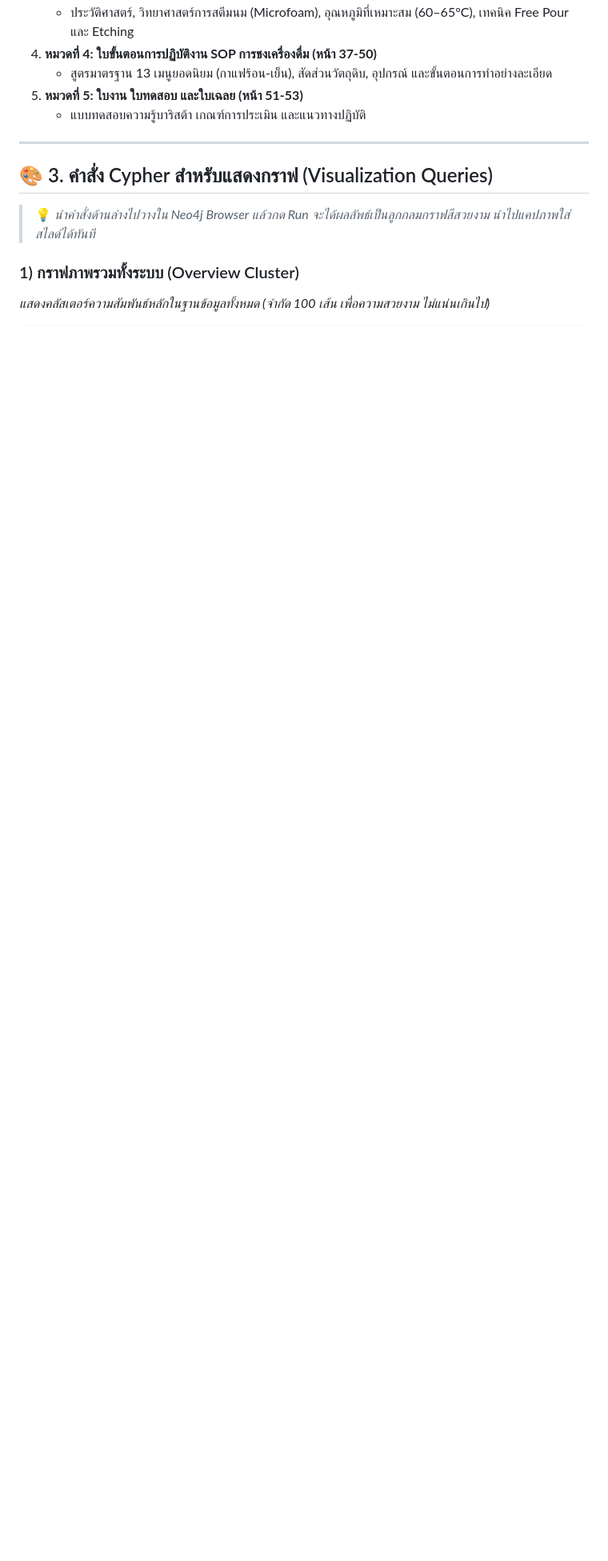
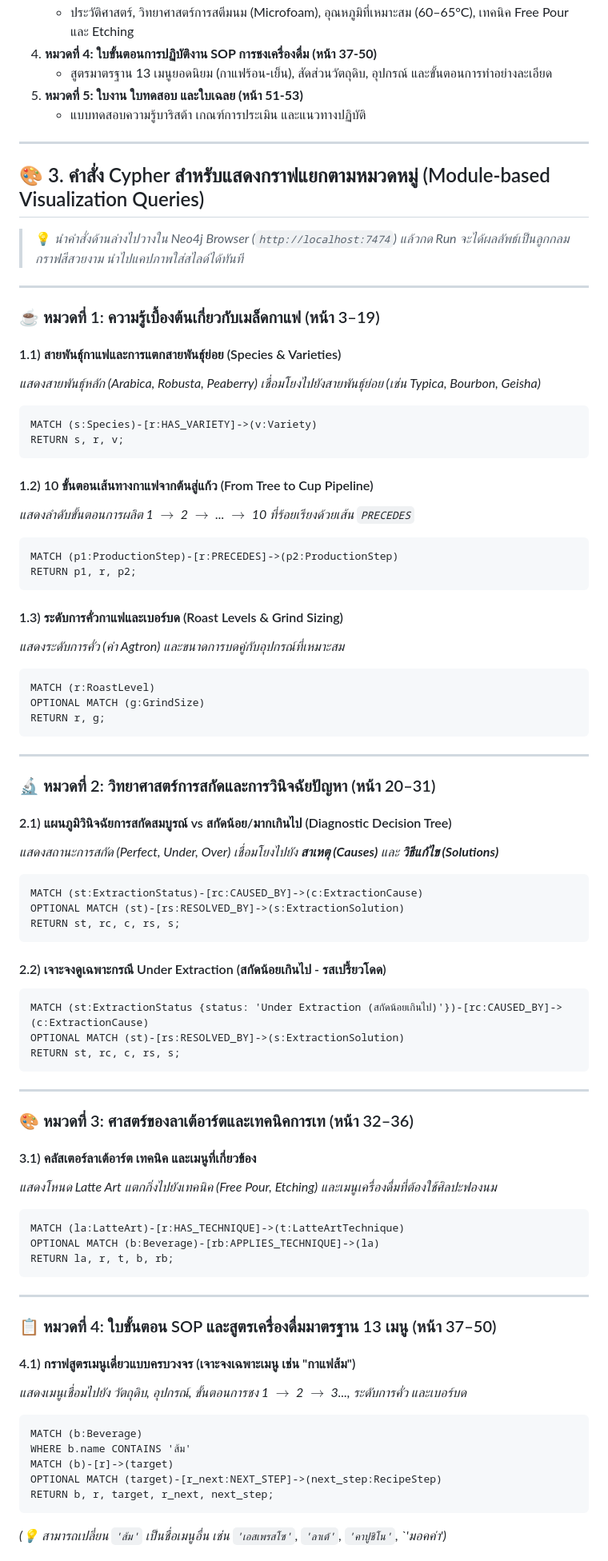
Before and after one commit to Pikcolo/chongpenyang, a Markdown page: docs/graph-schema.md, the part around one of its changes. Shown at 80% size. GitHub-like rendering; blank space fills up the shorter version.

Commit message:
docs: add graph schema documentation

````diff
--- a/docs/graph-schema.md
+++ b/docs/graph-schema.md
@@ -57,8 +57,78 @@ graph TD
 
 ---
 
-## 🎨 3. คำสั่ง Cypher สำหรับแสดงกราฟ (Visualization Queries)
-> 💡 *นำคำสั่งด้านล่างไปวางใน Neo4j Browser แล้วกด Run จะได้ผลลัพธ์เป็นลูกกลมกราฟสีสวยงาม นำไปแคปภาพใส่สไลด์ได้ทันที*
+## 🎨 3. คำสั่ง Cypher สำหรับแสดงกราฟแยกตามหมวดหมู่ (Module-based Visualization Queries)
+> 💡 *นำคำสั่งด้านล่างไปวางใน Neo4j Browser (`http://localhost:7474`) แล้วกด Run จะได้ผลลัพธ์เป็นลูกกลมกราฟสีสวยงาม นำไปแคปภาพใส่สไลด์ได้ทันที*
 
-### 1) กราฟภาพรวมทั้งระบบ (Overview Cluster)
-*แสดงคลัสเตอร์ความสัมพันธ์หลักในฐานข้อมูลทั้งหมด (จำกัด 100 เส้น เพื่อความสวยงาม ไม่แน่นเกินไป)*
+---
+
+### ☕ หมวดที่ 1: ความรู้เบื้องต้นเกี่ยวกับเมล็ดกาแฟ (หน้า 3–19)
+
+#### 1.1) สายพันธุ์กาแฟและการแตกสายพันธุ์ย่อย (Species & Varieties)
+*แสดงสายพันธุ์หลัก (Arabica, Robusta, Peaberry) เชื่อมโยงไปยังสายพันธุ์ย่อย (เช่น Typica, Bourbon, Geisha)*
+```cypher
+MATCH (s:Species)-[r:HAS_VARIETY]->(v:Variety)
+RETURN s, r, v;
+```
+
+#### 1.2) 10 ขั้นตอนเส้นทางกาแฟจากต้นสู่แก้ว (From Tree to Cup Pipeline)
+*แสดงลำดับขั้นตอนการผลิต 1 $\rightarrow$ 2 $\rightarrow$ ... $\rightarrow$ 10 ที่ร้อยเรียงด้วยเส้น `PRECEDES`*
+```cypher
+MATCH (p1:ProductionStep)-[r:PRECEDES]->(p2:ProductionStep)
+RETURN p1, r, p2;
+```
+
+#### 1.3) ระดับการคั่วกาแฟและเบอร์บด (Roast Levels & Grind Sizing)
+*แสดงระดับการคั่ว (ค่า Agtron) และขนาดการบดคู่กับอุปกรณ์ที่เหมาะสม*
+```cypher
+MATCH (r:RoastLevel)
+OPTIONAL MATCH (g:GrindSize)
+RETURN r, g;
+```
+
+---
+
+### 🔬 หมวดที่ 2: วิทยาศาสตร์การสกัดและการวินิจฉัยปัญหา (หน้า 20–31)
+
+#### 2.1) แผนภูมิวินิจฉัยการสกัดสมบูรณ์ vs สกัดน้อย/มากเกินไป (Diagnostic Decision Tree)
+*แสดงสถานะการสกัด (Perfect, Under, Over) เชื่อมโยงไปยัง **สาเหตุ (Causes)** และ **วิธีแก้ไข (Solutions)***
+```cypher
+MATCH (st:ExtractionStatus)-[rc:CAUSED_BY]->(c:ExtractionCause)
+OPTIONAL MATCH (st)-[rs:RESOLVED_BY]->(s:ExtractionSolution)
+RETURN st, rc, c, rs, s;
+```
+
+#### 2.2) เจาะจงดูเฉพาะกรณี Under Extraction (สกัดน้อยเกินไป - รสเปรี้ยวโดด)
+```cypher
+MATCH (st:ExtractionStatus {status: 'Under Extraction (สกัดน้อยเกินไป)'})-[rc:CAUSED_BY]->(c:ExtractionCause)
+OPTIONAL MATCH (st)-[rs:RESOLVED_BY]->(s:ExtractionSolution)
+RETURN st, rc, c, rs, s;
+```
+
+---
+
+### 🎨 หมวดที่ 3: ศาสตร์ของลาเต้อาร์ตและเทคนิคการเท (หน้า 32–36)
+
+#### 3.1) คลัสเตอร์ลาเต้อาร์ต เทคนิค และเมนูที่เกี่ยวข้อง
+*แสดงโหนด Latte Art แตกกิ่งไปยังเทคนิค (Free Pour, Etching) และเมนูเครื่องดื่มที่ต้องใช้ศิลปะฟองนม*
+```cypher
+MATCH (la:LatteArt)-[r:HAS_TECHNIQUE]->(t:LatteArtTechnique)
+OPTIONAL MATCH (b:Beverage)-[rb:APPLIES_TECHNIQUE]->(la)
+RETURN la, r, t, b, rb;
+```
+
+---
+
+### 📋 หมวดที่ 4: ใบขั้นตอน SOP และสูตรเครื่องดื่มมาตรฐาน 13 เมนู (หน้า 37–50)
+
+#### 4.1) กราฟสูตรเมนูเดี่ยวแบบครบวงจร (เจาะจงเฉพาะเมนู เช่น "กาแฟส้ม")
+*แสดงเมนูเชื่อมไปยัง วัตถุดิบ, อุปกรณ์, ขั้นตอนการชง 1 $\rightarrow$ 2 $\rightarrow$ 3..., ระดับการคั่ว และเบอร์บด*
+```cypher
+MATCH (b:Beverage)
+WHERE b.name CONTAINS 'ส้ม'
+MATCH (b)-[r]->(target)
+OPTIONAL MATCH (target)-[r_next:NEXT_STEP]->(next_step:RecipeStep)
+RETURN b, r, target, r_next, next_step;
+```
+*(💡 สามารถเปลี่ยน `'ส้ม'` เป็นชื่อเมนูอื่น เช่น `'เอสเพรสโซ'`, `'ลาเต้'`, `'คาปูชิโน'`, `'มอคค่า')*
+
````
Also changed, not shown: other parts of docs/graph-schema.md (+44 -67 lines).
